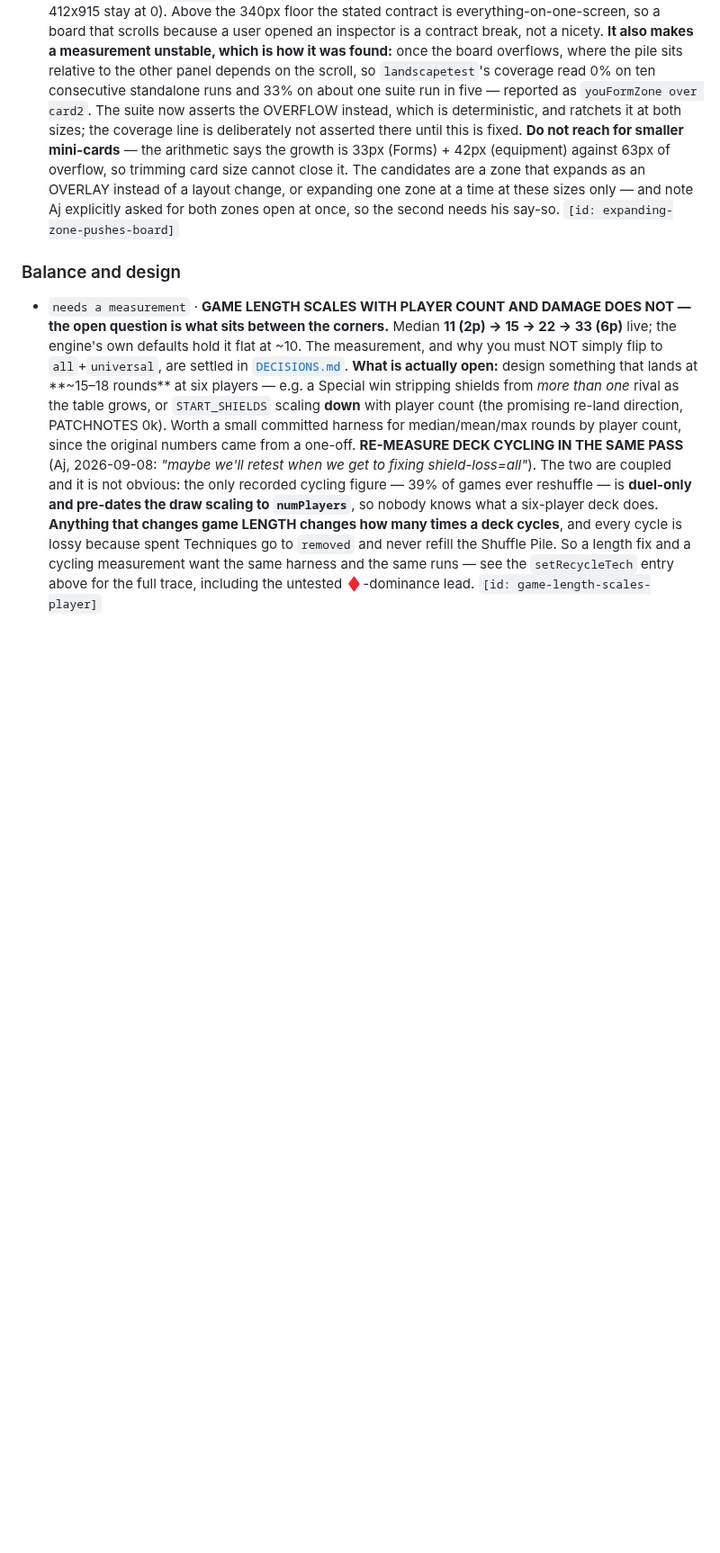
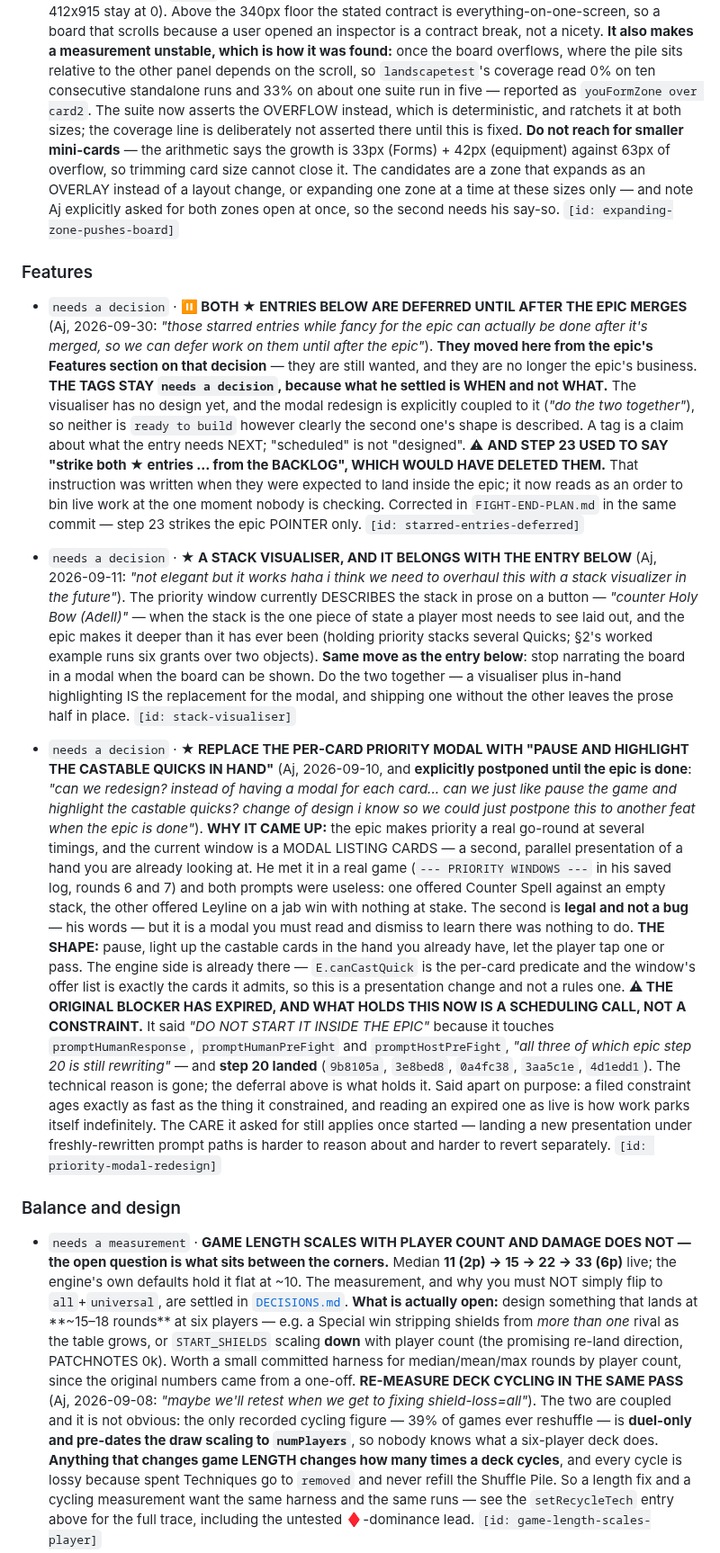
Before and after one commit to aquielleoz/CardmenFighter, a Markdown page: docs/NEXT-SESSION.md, the part around one of its changes. Shown at 90% size. GitHub-like rendering; blank space fills up the shorter version.

```diff
--- a/docs/NEXT-SESSION.md
+++ b/docs/NEXT-SESSION.md
@@ -1249,6 +1220,55 @@ never read.*
   explicitly asked for both zones open at once, so the second needs his say-so.
   `[id: expanding-zone-pushes-board]`
 
+### Features
+
+- `needs a decision`    · **⏸ BOTH ★ ENTRIES BELOW ARE DEFERRED UNTIL AFTER THE EPIC MERGES** (Aj, 2026-09-30:
+  *"those starred entries while fancy for the epic can actually be done after it's merged, so we can defer
+  work on them until after the epic"*). **They moved here from the epic's Features section on that
+  decision** — they are still wanted, and they are no longer the epic's business.
+  **THE TAGS STAY `needs a decision`, because what he settled is WHEN and not WHAT.** The visualiser has no
+  design yet, and the modal redesign is explicitly coupled to it (*"do the two together"*), so neither is
+  `ready to build` however clearly the second one's shape is described. A tag is a claim about what the
+  entry needs NEXT; "scheduled" is not "designed".
+  ⚠ **AND STEP 23 USED TO SAY "strike both ★ entries … from the BACKLOG", WHICH WOULD HAVE DELETED THEM.**
+  That instruction was written when they were expected to land inside the epic; it now reads as an order to
+  bin live work at the one moment nobody is checking. Corrected in `FIGHT-END-PLAN.md` in the same commit —
+  step 23 strikes the epic POINTER only.
+  `[id: starred-entries-deferred]`
+
+- `needs a decision`    · **★ A STACK VISUALISER, AND IT BELONGS WITH THE ENTRY BELOW** (Aj, 2026-09-11: *"not elegant but it works
+  haha i think we need to overhaul this with a stack visualizer in the future"*). The priority window
+  currently DESCRIBES the stack in prose on a button — *"counter Holy Bow (Adell)"* — when the stack is the
+  one piece of state a player most needs to see laid out, and the epic makes it deeper than it has ever
+  been (holding priority stacks several Quicks; §2's worked example runs six grants over two objects).
+  **Same move as the entry below**: stop narrating the board in a modal when the board can be shown. Do the
+  two together — a visualiser plus in-hand highlighting IS the replacement for the modal, and shipping one
+  without the other leaves the prose half in place.
+  `[id: stack-visualiser]`
+
+- `needs a decision`    · **★ REPLACE THE PER-CARD PRIORITY MODAL WITH "PAUSE AND HIGHLIGHT THE CASTABLE QUICKS IN HAND"** (Aj,
+  2026-09-10, and **explicitly postponed until the epic is done**: *"can we redesign? instead of having a
+  modal for each card... can we just like pause the game and highlight the castable quicks? change of
+  design i know so we could just postpone this to another feat when the epic is done"*).
+  **WHY IT CAME UP:** the epic makes priority a real go-round at several timings, and the current window is
+  a MODAL LISTING CARDS — a second, parallel presentation of a hand you are already looking at. He met it
+  in a real game (`--- PRIORITY WINDOWS ---` in his saved log, rounds 6 and 7) and both prompts were
+  useless: one offered Counter Spell against an empty stack, the other offered Leyline on a jab win with
+  nothing at stake. The second is **legal and not a bug** — his words — but it is a modal you must read and
+  dismiss to learn there was nothing to do.
+  **THE SHAPE:** pause, light up the castable cards in the hand you already have, let the player tap one or
+  pass. The engine side is already there — `E.canCastQuick` is the per-card predicate and the window's
+  offer list is exactly the cards it admits, so this is a presentation change and not a rules one.
+  **⚠ THE ORIGINAL BLOCKER HAS EXPIRED, AND WHAT HOLDS THIS NOW IS A SCHEDULING CALL, NOT A CONSTRAINT.**
+  It said *"DO NOT START IT INSIDE THE EPIC"* because it touches `promptHumanResponse`,
+  `promptHumanPreFight` and `promptHostPreFight`, *"all three of which epic step 20 is still rewriting"* —
+  and **step 20 landed** (`9b8105a`, `3e8bed8`, `0a4fc38`, `3aa5c1e`, `4d1edd1`). The technical reason is
+  gone; the deferral above is what holds it. Said apart on purpose: a filed constraint ages exactly as fast
+  as the thing it constrained, and reading an expired one as live is how work parks itself indefinitely.
+  The CARE it asked for still applies once started — landing a new presentation under freshly-rewritten
+  prompt paths is harder to reason about and harder to revert separately.
+  `[id: priority-modal-redesign]`
+
 ### Balance and design
 
 - `needs a measurement` · **GAME LENGTH SCALES WITH PLAYER COUNT AND DAMAGE DOES NOT — the open question is what sits between the
```
Also changed, not shown: other parts of docs/NEXT-SESSION.md (+0 -29 lines), docs/FIGHT-END-PLAN.md (+11 -4 lines).
